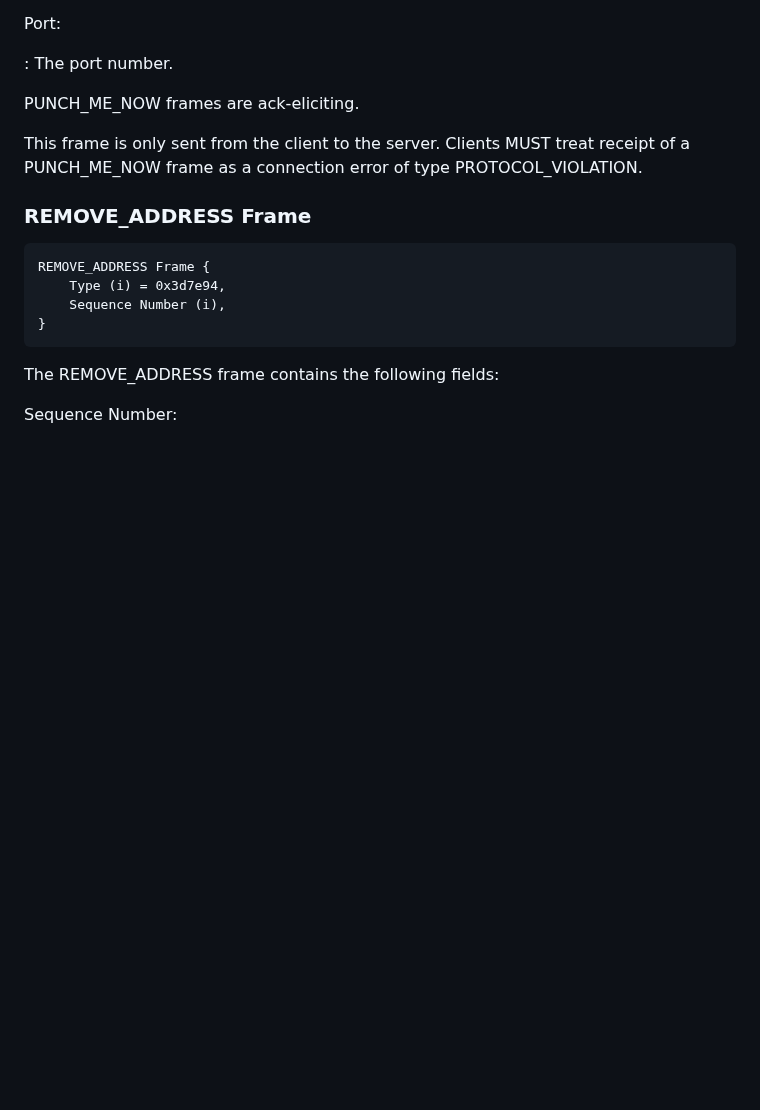
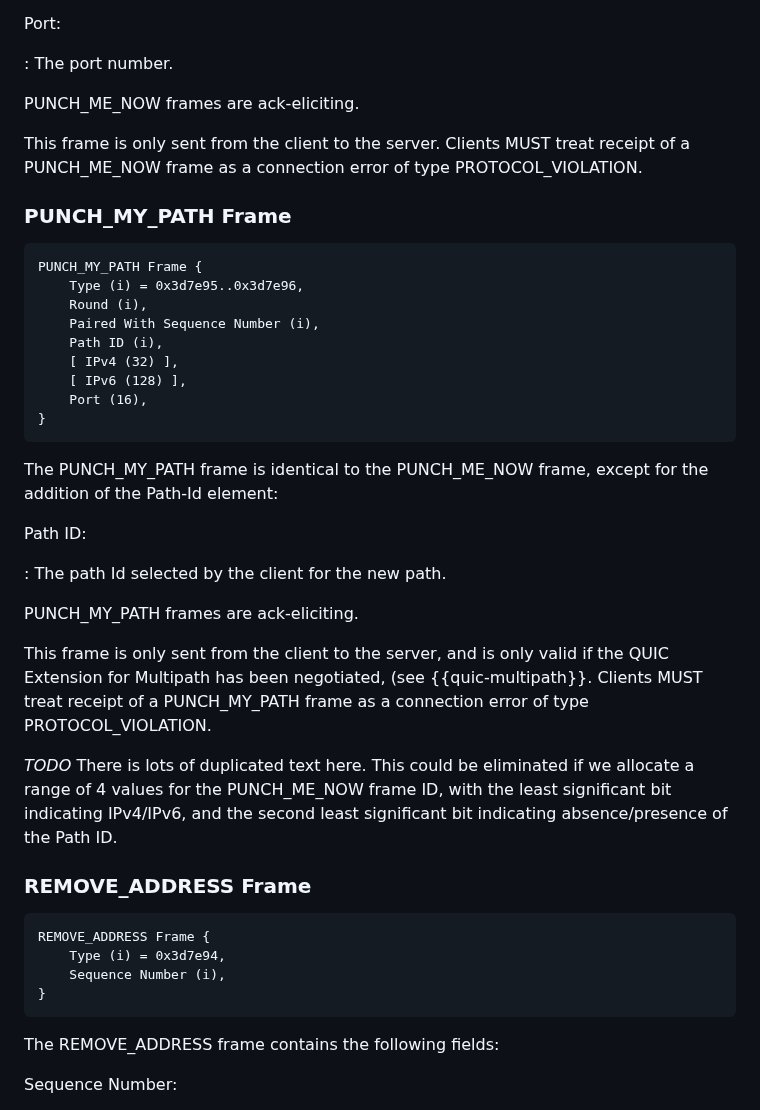
Before and after one commit to marten-seemann/draft-seemann-quic-nat-traversal, a Markdown page: draft-seemann-quic-nat-traversal.md, the part around one of its changes. GitHub-like rendering; blank space fills up the shorter version.

```diff
--- a/draft-seemann-quic-nat-traversal.md
+++ b/draft-seemann-quic-nat-traversal.md
@@ -289,6 +322,41 @@ This frame is only sent from the client to the server. Clients MUST treat
 receipt of a PUNCH_ME_NOW frame as a connection error of type
 PROTOCOL_VIOLATION.
 
+### PUNCH_MY_PATH Frame
+
+~~~
+PUNCH_MY_PATH Frame {
+    Type (i) = 0x3d7e95..0x3d7e96,
+    Round (i),
+    Paired With Sequence Number (i),
+    Path ID (i),
+    [ IPv4 (32) ],
+    [ IPv6 (128) ],
+    Port (16),
+}
+~~~
+
+The PUNCH_MY_PATH frame is identical to the PUNCH_ME_NOW
+frame, except for the addition of the Path-Id element:
+
+Path ID:
+
+: The path Id selected by the client for the new path.
+
+PUNCH_MY_PATH frames are ack-eliciting.
+
+This frame is only sent from the client to the server, and is only
+valid if the QUIC Extension for Multipath has been negotiated,
+(see {{quic-multipath}}. Clients MUST treat
+receipt of a PUNCH_MY_PATH frame as a connection error of type
+PROTOCOL_VIOLATION.
+
+*TODO* There is lots of duplicated text here. This could be
+eliminated if we allocate a range of 4 values for the PUNCH_ME_NOW
+frame ID, with the least significant bit indicating IPv4/IPv6,
+and the second least significant bit indicating absence/presence
+of the Path ID.
+
 ### REMOVE_ADDRESS Frame
 
 ~~~
```
Also changed, not shown: other parts of draft-seemann-quic-nat-traversal.md (+35 -2 lines).
